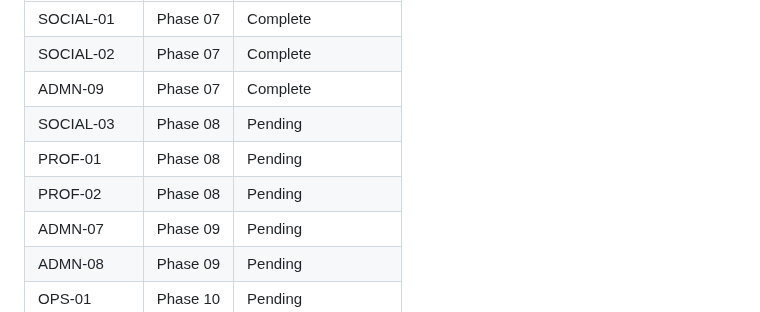
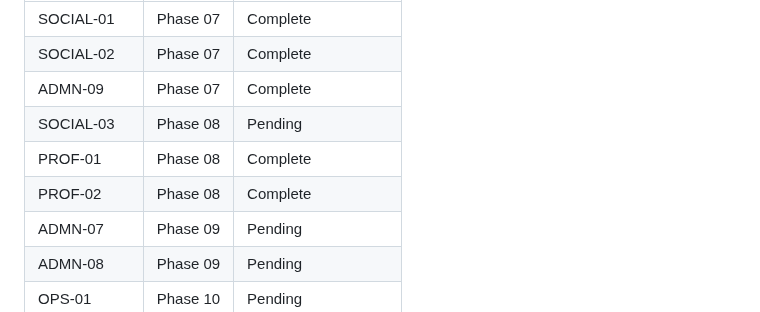
Before and after one commit to AlvaroRumpel/vida_ativa, a Markdown page: .planning/REQUIREMENTS.md, the part around one of its changes. Drawn GitHub-style.

```diff
--- a/.planning/REQUIREMENTS.md
+++ b/.planning/REQUIREMENTS.md
@@ -73,8 +73,8 @@ Which phases cover which requirements. Updated during roadmap creation.
 | SOCIAL-02 | Phase 07 | Complete |
 | ADMN-09 | Phase 07 | Complete |
 | SOCIAL-03 | Phase 08 | Pending |
-| PROF-01 | Phase 08 | Pending |
-| PROF-02 | Phase 08 | Pending |
+| PROF-01 | Phase 08 | Complete |
+| PROF-02 | Phase 08 | Complete |
 | ADMN-07 | Phase 09 | Pending |
 | ADMN-08 | Phase 09 | Pending |
 | OPS-01 | Phase 10 | Pending |
```
Also changed, not shown: other parts of .planning/REQUIREMENTS.md (+2 -2 lines), 2 other files.
